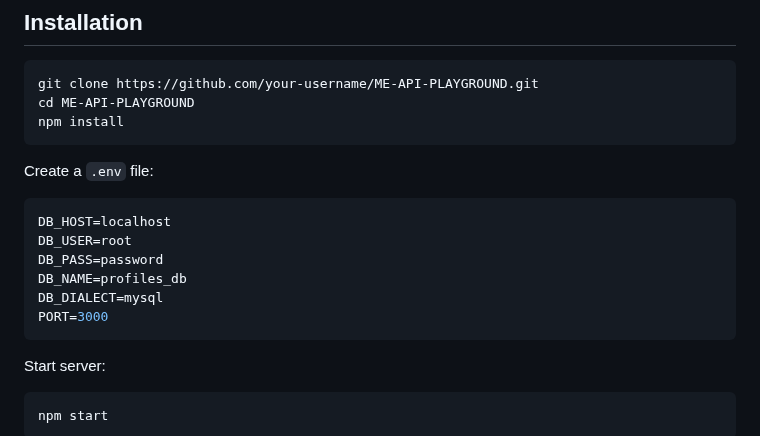
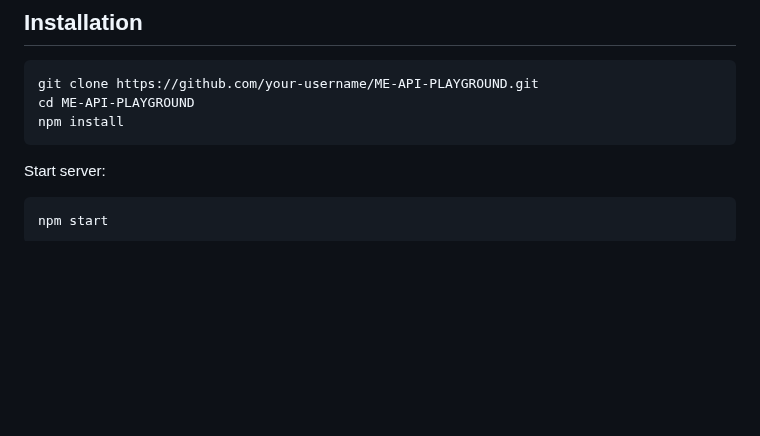
Before and after one commit to ag05123/me-api-playground, a Markdown page: README.md, the part around the change. GitHub-like rendering; blank space fills up the shorter version.

````diff
--- a/README.md
+++ b/README.md
@@ -40,15 +40,7 @@ cd ME-API-PLAYGROUND
 npm install
 ```
 
-Create a `.env` file:
-```env
-DB_HOST=localhost
-DB_USER=root
-DB_PASS=password
-DB_NAME=profiles_db
-DB_DIALECT=mysql
-PORT=3000
-```
+
 
 
 
````
